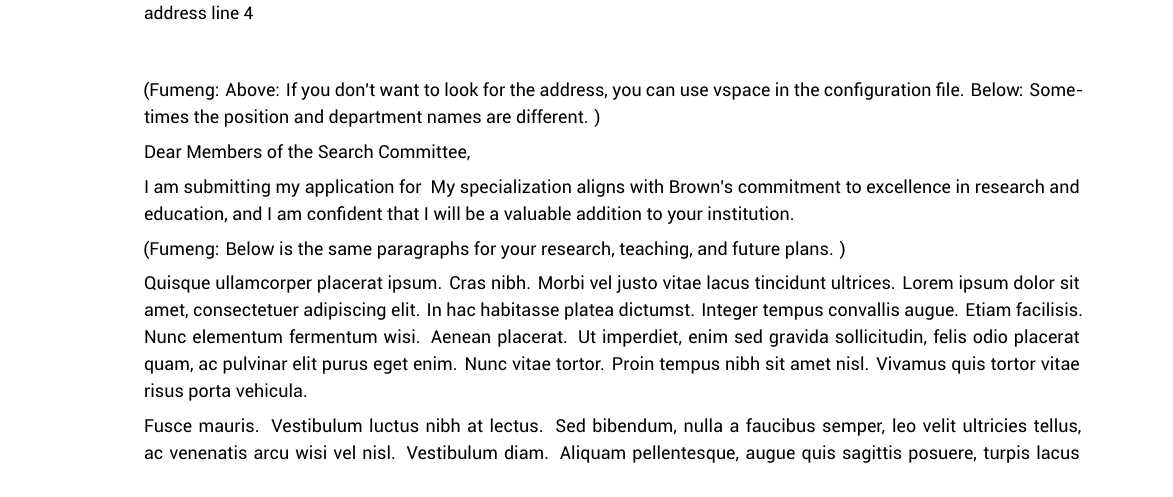
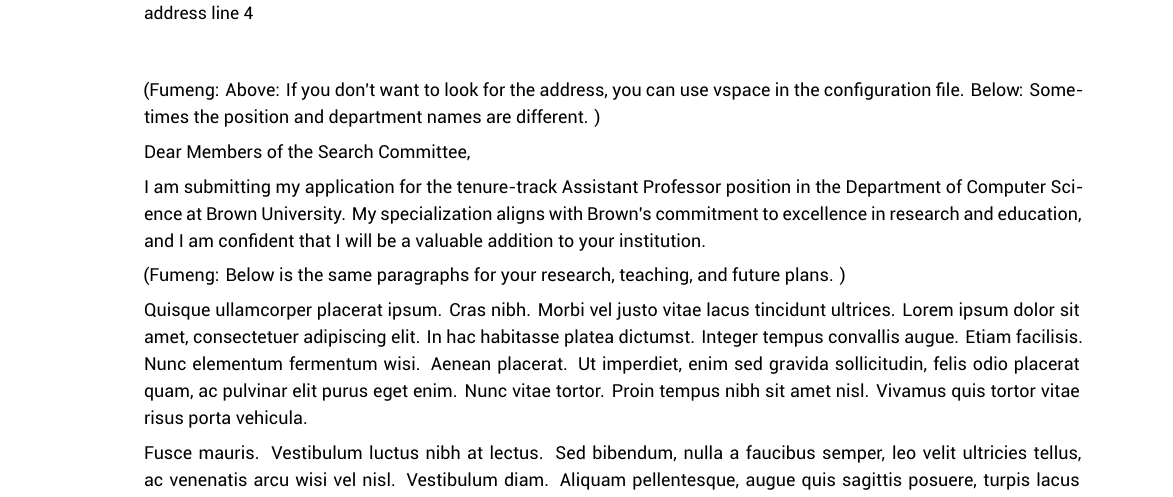
Before and after one commit to Fumeng-Yang/template-cover-letter-2024, a LaTeX document (letters/BROWN-letter.tex): part of the page, cut so that both start at the same text. Compiled offline with XeLaTeX.

Commit message:
add missing line in brown.tex

```diff
--- a/letters/BROWN-letter.tex
+++ b/letters/BROWN-letter.tex
@@ -40,7 +40,7 @@
 Dear Members of the Search Committee,
 
 I am submitting my application for
-{}
+the tenure-track Assistant Professor position in the Department of Computer Science at Brown University.
 My specialization aligns with
 Brown's commitment to excellence in research and education,
 and I am confident that I will be a valuable addition to your institution.
```
Also changed, not shown: letters/pdfs/BLUE-letter.pdf, letters/pdfs/BROWN-letter.pdf, letters/pdfs/PURPLE-letter.pdf.
